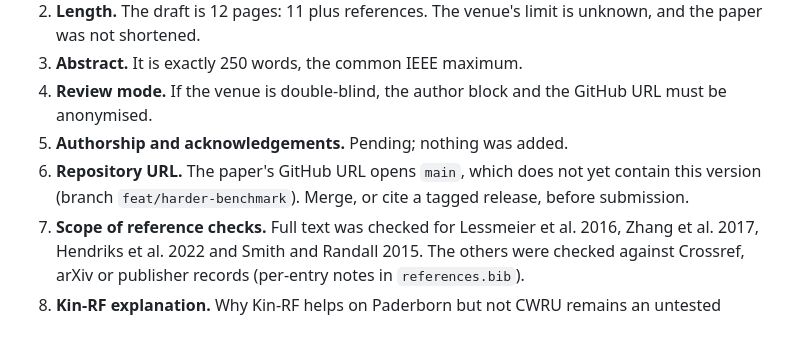
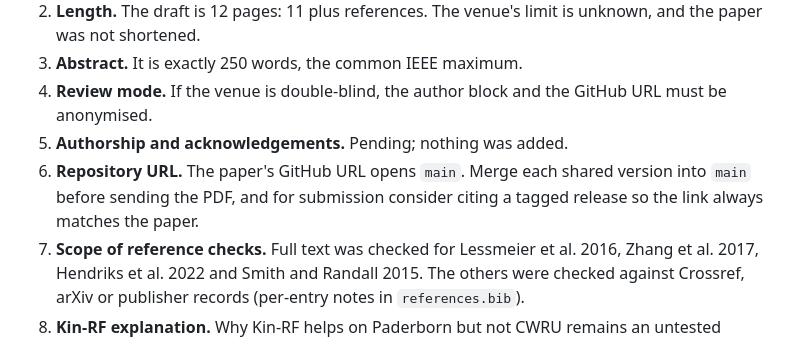
Before and after one commit to Vaibhav8075/-Physics-Augmented-1D-CNN, a Markdown page: paper/review/AUDIT_REPORT.md, the part around the change. GitHub-like rendering.

```diff
--- a/paper/review/AUDIT_REPORT.md
+++ b/paper/review/AUDIT_REPORT.md
@@ -57,7 +57,7 @@ No experimental result was altered, and every new number in the text is a genera
 3. **Abstract.** It is exactly 250 words, the common IEEE maximum.
 4. **Review mode.** If the venue is double-blind, the author block and the GitHub URL must be anonymised.
 5. **Authorship and acknowledgements.** Pending; nothing was added.
-6. **Repository URL.** The paper's GitHub URL opens `main`, which does not yet contain this version (branch `feat/harder-benchmark`). Merge, or cite a tagged release, before submission.
+6. **Repository URL.** The paper's GitHub URL opens `main`. Merge each shared version into `main` before sending the PDF, and for submission consider citing a tagged release so the link always matches the paper.
 7. **Scope of reference checks.** Full text was checked for Lessmeier et al. 2016, Zhang et al. 2017, Hendriks et al. 2022 and Smith and Randall 2015. The others were checked against Crossref, arXiv or publisher records (per-entry notes in `references.bib`).
 8. **Kin-RF explanation.** Why Kin-RF helps on Paderborn but not CWRU remains an untested hypothesis, and the paper says so.
 9. **Rounding.** Tables print "−0.0" for tiny negative differences. This is cosmetic.
```
Also changed, not shown: paper/README.md (+2 -2 lines).
